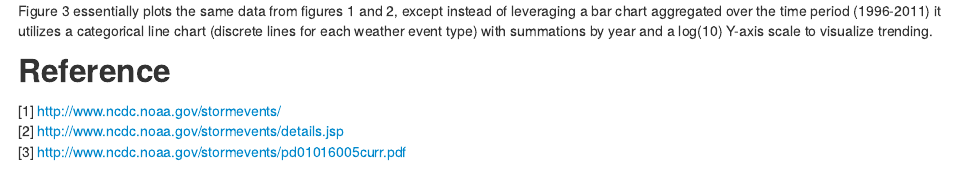
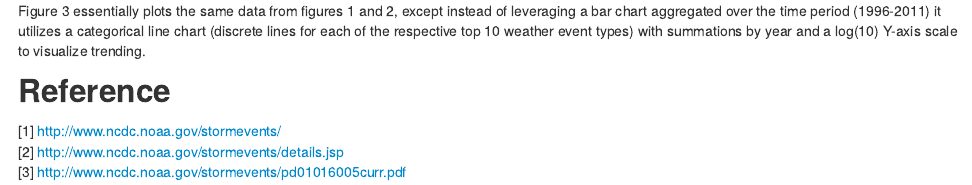
Before and after one commit to JRTheStudent/Reproducable-Research, an R Markdown document (Project2/NOAA_Storm_Database_Analysis.Rmd): the page in a window 1100 px wide, from 6850 px down. The pictures show the output file Project2/NOAA_Storm_Database_Analysis.html that the author committed with the source, opened offline.

Commit message:
Final commit

```diff
--- a/Project2/NOAA_Storm_Database_Analysis.Rmd
+++ b/Project2/NOAA_Storm_Database_Analysis.Rmd
@@ -257,8 +257,9 @@ print(fig3)
 
 Figure 3 essentially plots the same data from figures 1 and 2, except
 instead of leveraging a bar chart aggregated over the time period (1996-2011) it
-utilizes a categorical line chart (discrete lines for each weather event type)
-with summations by year and a log(10) Y-axis scale to visualize trending.
+utilizes a categorical line chart (discrete lines for each of the respective
+top 10 weather event types) with summations by year and a log(10) Y-axis scale
+to visualize trending.
 
 ## Reference
 [1] http://www.ncdc.noaa.gov/stormevents/
```
Also changed, not shown: Project2/NOAA_Storm_Database_Analysis.html, Project2/NOAA_Storm_Database_Analysis.md.
